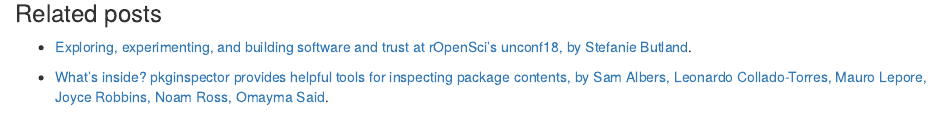
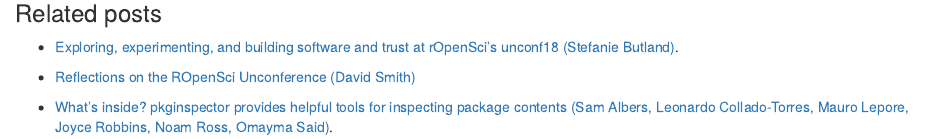
Before and after one commit to maurolepore/conf, an R Markdown document (vignettes/2018_ropensci-runconf_experience.Rmd): the page in a window 1100 px wide, from 800 px down. Rendered offline with R 4.5, knitr and Pandoc, with nearby package versions.

Commit message:
Add post by David Smith

```diff
--- a/vignettes/2018_ropensci-runconf_experience.Rmd
+++ b/vignettes/2018_ropensci-runconf_experience.Rmd
@@ -35,6 +35,8 @@
 
 ### Related posts
 
-* [Exploring, experimenting, and building software and trust at rOpenSci’s unconf18, by   Stefanie Butland](https://ropensci.org/blog/2018/06/05/unconf18/).
+* [Exploring, experimenting, and building software and trust at rOpenSci’s unconf18 (Stefanie Butland)](https://ropensci.org/blog/2018/06/05/unconf18/).
 
-* [What's inside? pkginspector provides helpful tools for inspecting package contents, by Sam Albers, Leonardo Collado-Torres, Mauro Lepore, Joyce Robbins, Noam Ross, Omayma Said](https://ropensci.org/blog/2018/07/17/pkginspector/).
+* [Reflections on the ROpenSci Unconference (David Smith)](https://blog.revolutionanalytics.com/2018/05/reflections-on-the-ropensci-unconference.html)
+
+* [What's inside? pkginspector provides helpful tools for inspecting package contents (Sam Albers, Leonardo Collado-Torres, Mauro Lepore, Joyce Robbins, Noam Ross, Omayma Said)](https://ropensci.org/blog/2018/07/17/pkginspector/).
```
Also changed, not shown: 1 other file.
